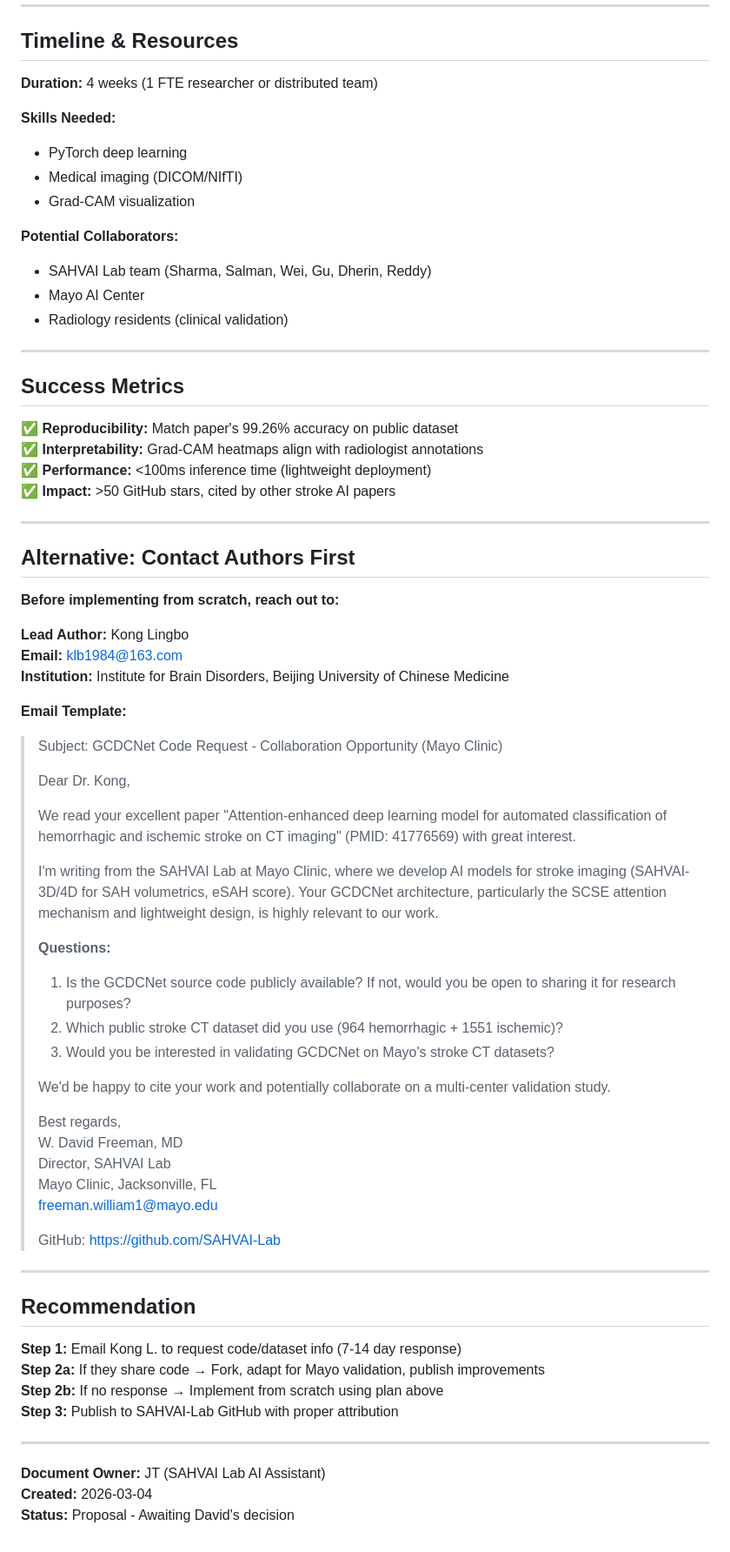
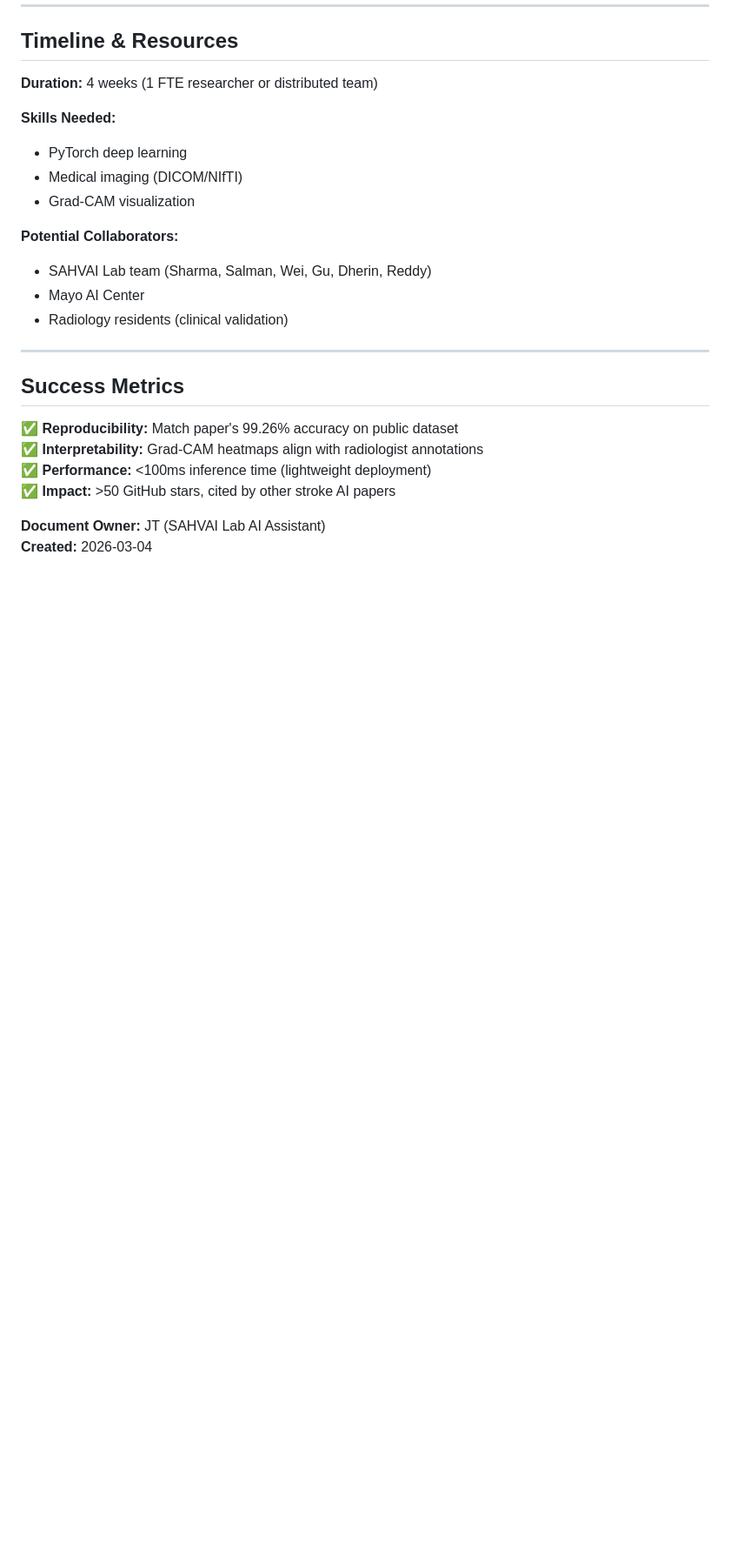
Before and after one commit to SAHVAI-Lab/sahvai-lab.github.io, a Markdown page: research-notes/gcdcnet-repo-proposal.md, the part around the change. Shown at 87% size. GitHub-like rendering; blank space fills up the shorter version.

Commit message:
Update
Removed sections

```diff
--- a/research-notes/gcdcnet-repo-proposal.md
+++ b/research-notes/gcdcnet-repo-proposal.md
@@ -161,52 +161,6 @@ The paper used **"public stroke CT dataset"** with:
 ✅ **Performance:** <100ms inference time (lightweight deployment)
 ✅ **Impact:** >50 GitHub stars, cited by other stroke AI papers
 
----
-
-## Alternative: Contact Authors First
-
-**Before implementing from scratch, reach out to:**
-
-**Lead Author:** Kong Lingbo
-**Email:** klb1984@163.com
-**Institution:** Institute for Brain Disorders, Beijing University of Chinese Medicine
-
-**Email Template:**
-
-> Subject: GCDCNet Code Request - Collaboration Opportunity (Mayo Clinic)
->
-> Dear Dr. Kong,
->
-> We read your excellent paper "Attention-enhanced deep learning model for automated classification of hemorrhagic and ischemic stroke on CT imaging" (PMID: 41776569) with great interest.
->
-> I'm writing from the SAHVAI Lab at Mayo Clinic, where we develop AI models for stroke imaging (SAHVAI-3D/4D for SAH volumetrics, eSAH score). Your GCDCNet architecture, particularly the SCSE attention mechanism and lightweight design, is highly relevant to our work.
->
-> **Questions:**
-> 1. Is the GCDCNet source code publicly available? If not, would you be open to sharing it for research purposes?
-> 2. Which public stroke CT dataset did you use (964 hemorrhagic + 1551 ischemic)?
-> 3. Would you be interested in validating GCDCNet on Mayo's stroke CT datasets?
->
-> We'd be happy to cite your work and potentially collaborate on a multi-center validation study.
->
-> Best regards,
-> W. David Freeman, MD
-> Director, SAHVAI Lab
-> Mayo Clinic, Jacksonville, FL
-> freeman.william1@mayo.edu
->
-> GitHub: https://github.com/SAHVAI-Lab
-
----
-
-## Recommendation
-
-**Step 1:** Email Kong L. to request code/dataset info (7-14 day response)
-**Step 2a:** If they share code → Fork, adapt for Mayo validation, publish improvements
-**Step 2b:** If no response → Implement from scratch using plan above
-**Step 3:** Publish to SAHVAI-Lab GitHub with proper attribution
-
----
 
 **Document Owner:** JT (SAHVAI Lab AI Assistant)
 **Created:** 2026-03-04
-**Status:** Proposal - Awaiting David's decision
```
